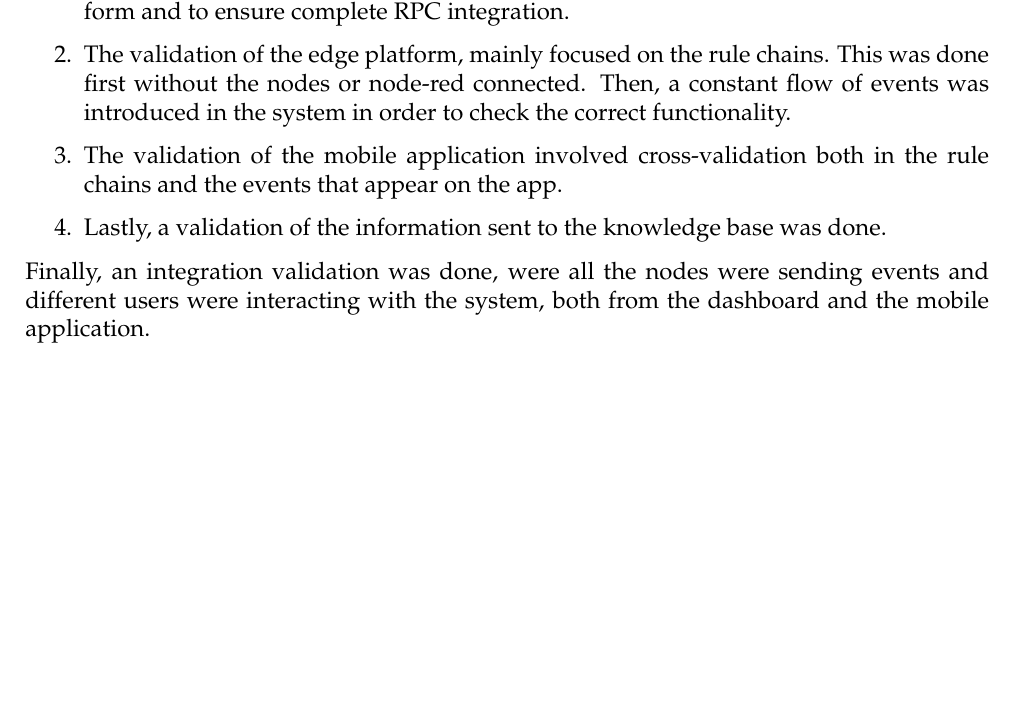
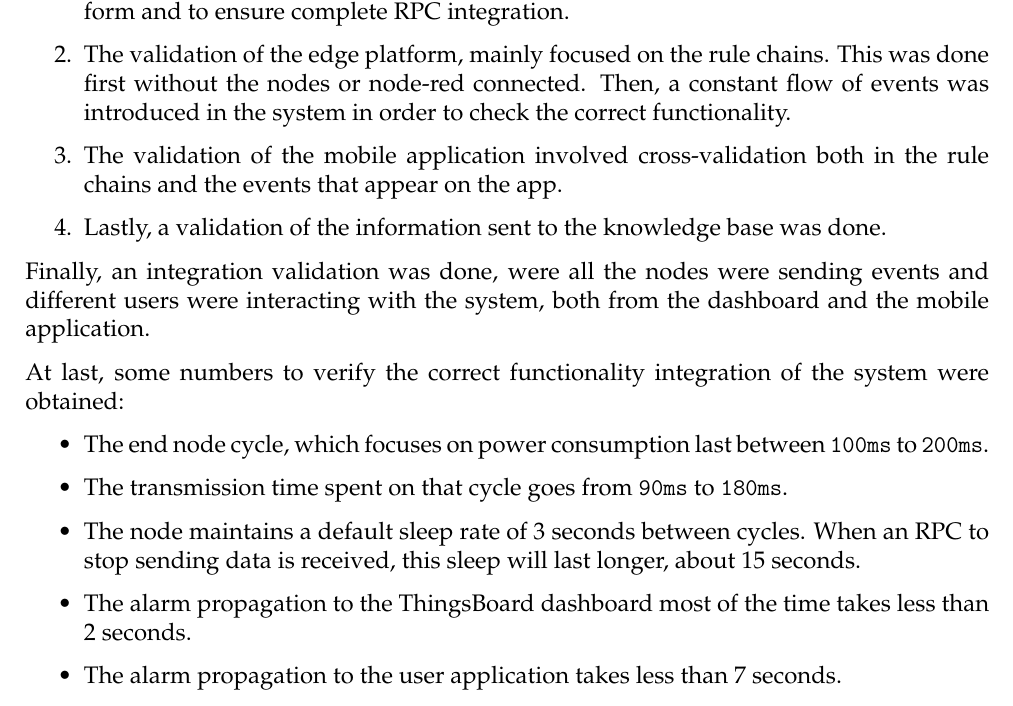
Before and after one commit to RyvenKappa/Architectures-Memory, a LaTeX document (ArchServicesMemory.tex, which reads includes/validation.tex): part of page 53 of 58, cut so that both start at the same text, the shorter picture padded with empty space. Compiled offline with pdfLaTeX.

Commit message:
AfARCloud

```diff
--- a/includes/validation.tex
+++ b/includes/validation.tex
@@ -13,3 +13,12 @@ First, a validation process was followed for each expected functionality. First,
 \end{enumerate}
 
 Finally, an integration validation was done, were all the nodes were sending events and different users were interacting with the system, both from the dashboard and the mobile application.
+
+At last, some numbers to verify the correct functionality integration of the system were obtained:
+\begin{itemize}
+    \item The end node cycle, which focuses on power consumption last between \texttt{100ms} to \texttt{200ms}.
+    \item The transmission time spent on that cycle goes from \texttt{90ms} to \texttt{180ms}.
+    \item The node maintains a default sleep rate of 3 seconds between cycles. When an RPC to stop sending data is received, this sleep will last longer, about 15 seconds.
+    \item The alarm propagation to the ThingsBoard dashboard most of the time takes less than 2 seconds.
+    \item The alarm propagation to the user application takes less than 7 seconds.
+\end{itemize}
```
